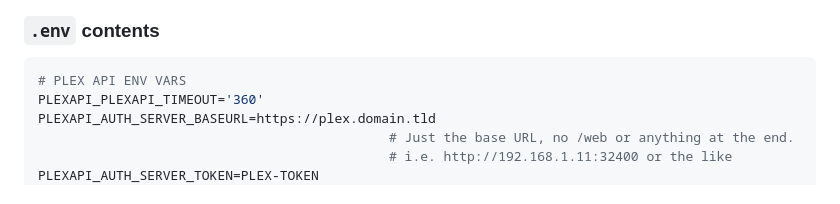
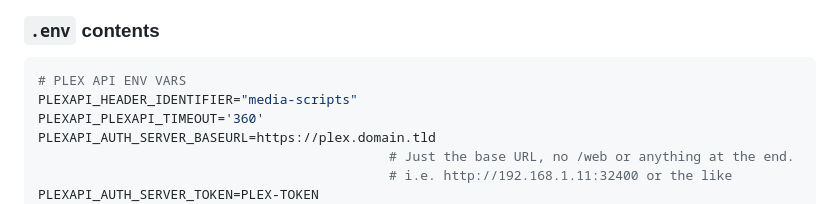
Before and after one commit to chazlarson/Media-Scripts, a Markdown page: Plex/README.md, the part around the change. Drawn GitHub-style.

Commit message:
Update README.md
PLEXAPI_HEADER_IDENTIFIER="media-scripts"

````diff
--- a/Plex/README.md
+++ b/Plex/README.md
@@ -16,6 +16,7 @@ If your `.env` file contains the original `PLEX_URL` and `PLEX_TOKEN` entries th
 
 ```shell
 # PLEX API ENV VARS
+PLEXAPI_HEADER_IDENTIFIER="media-scripts"
 PLEXAPI_PLEXAPI_TIMEOUT='360'
 PLEXAPI_AUTH_SERVER_BASEURL=https://plex.domain.tld
                                              # Just the base URL, no /web or anything at the end.
````
